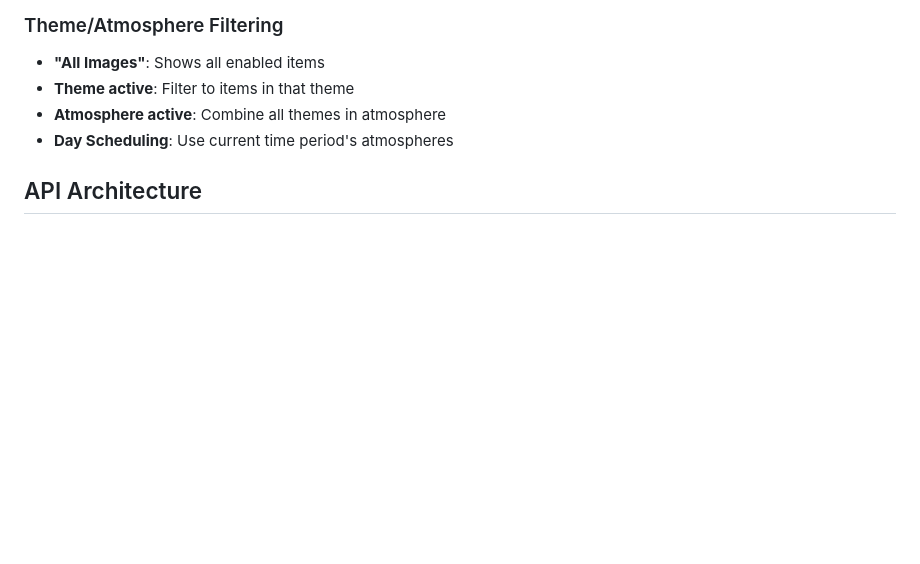
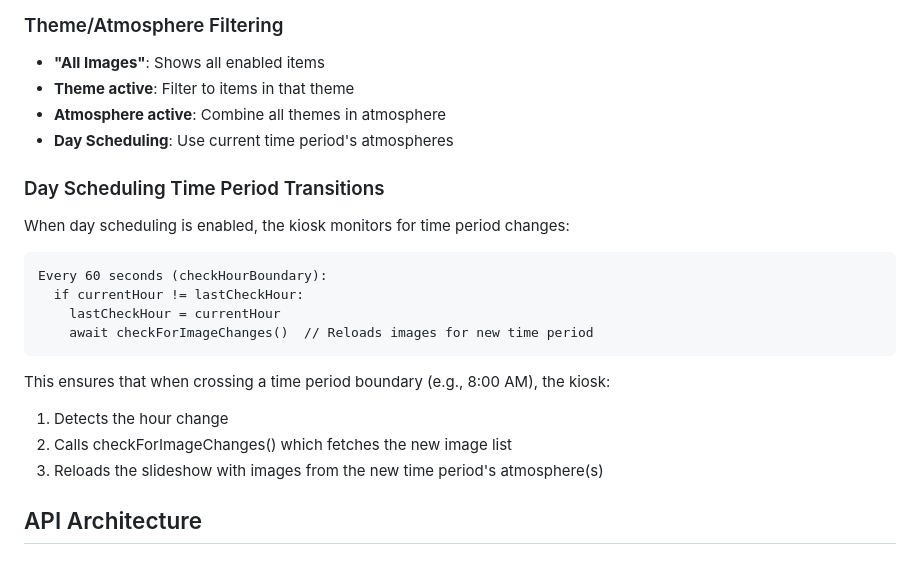
Before and after one commit to yodalf/art-kiosk, a Markdown page: ARCHITECTURE.md, the part around the change. GitHub-like rendering; blank space fills up the shorter version.

````diff
--- a/ARCHITECTURE.md
+++ b/ARCHITECTURE.md
@@ -86,6 +86,22 @@ On timer fire:
 - **Atmosphere active**: Combine all themes in atmosphere
 - **Day Scheduling**: Use current time period's atmospheres
 
+### Day Scheduling Time Period Transitions
+
+When day scheduling is enabled, the kiosk monitors for time period changes:
+
+```
+Every 60 seconds (checkHourBoundary):
+  if currentHour != lastCheckHour:
+    lastCheckHour = currentHour
+    await checkForImageChanges()  // Reloads images for new time period
+```
+
+This ensures that when crossing a time period boundary (e.g., 8:00 AM), the kiosk:
+1. Detects the hour change
+2. Calls checkForImageChanges() which fetches the new image list
+3. Reloads the slideshow with images from the new time period's atmosphere(s)
+
 ## API Architecture
 
 ### RESTful Endpoints
````
Also changed, not shown: README.md (+5 -4 lines), REQUIREMENTS.md (+2 -2 lines).
